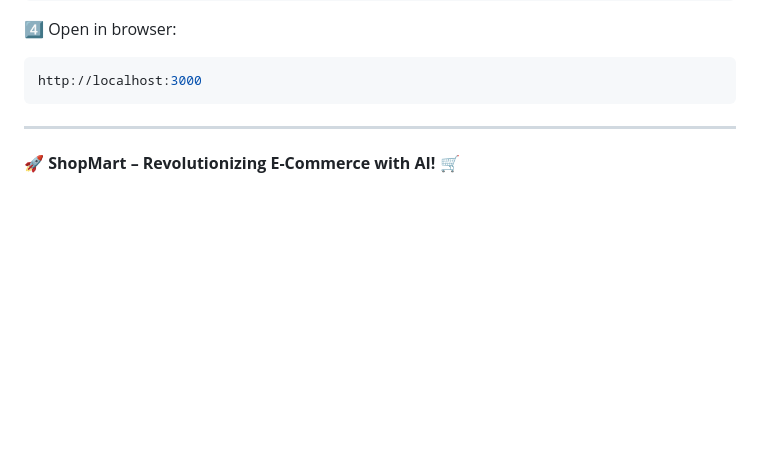
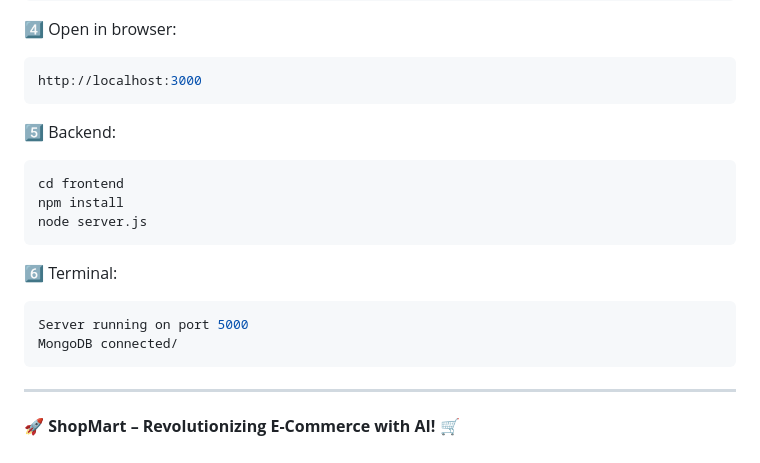
Before and after one commit to MADEYE42/Big-4-Dawgs_hackniche3, a Markdown page: README.md, the part around the change. Rendered like a GitHub page; blank space fills up the shorter version.

````diff
--- a/README.md
+++ b/README.md
@@ -145,6 +145,17 @@ npm start
 ```bash
 http://localhost:3000
 ```
+5️⃣ Backend:
+```bash
+cd frontend
+npm install
+node server.js
+```
+6️⃣ Terminal:
+```bash
+Server running on port 5000
+MongoDB connected/
+```
 
 ---
 🚀 **ShopMart – Revolutionizing E-Commerce with AI!** 🛒
````
